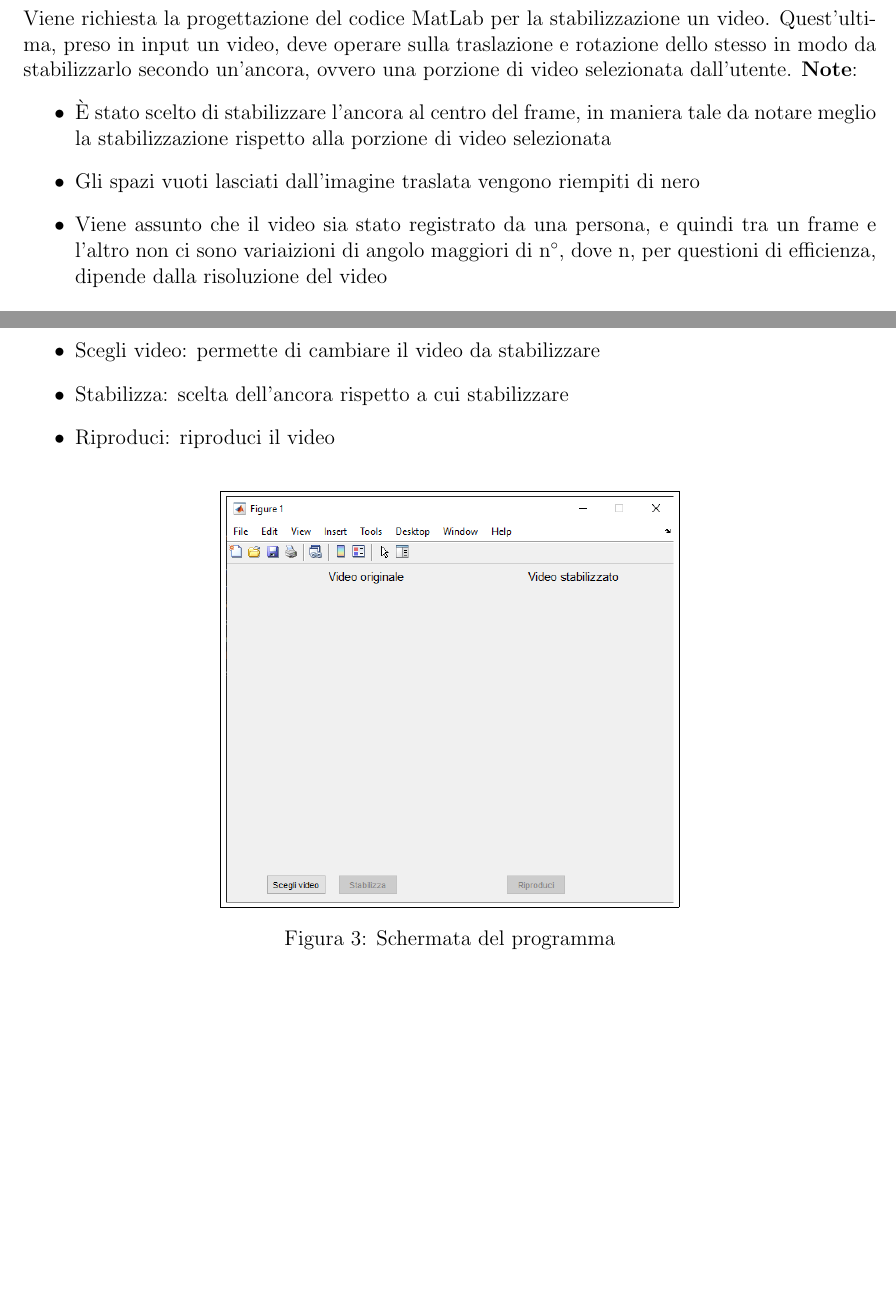
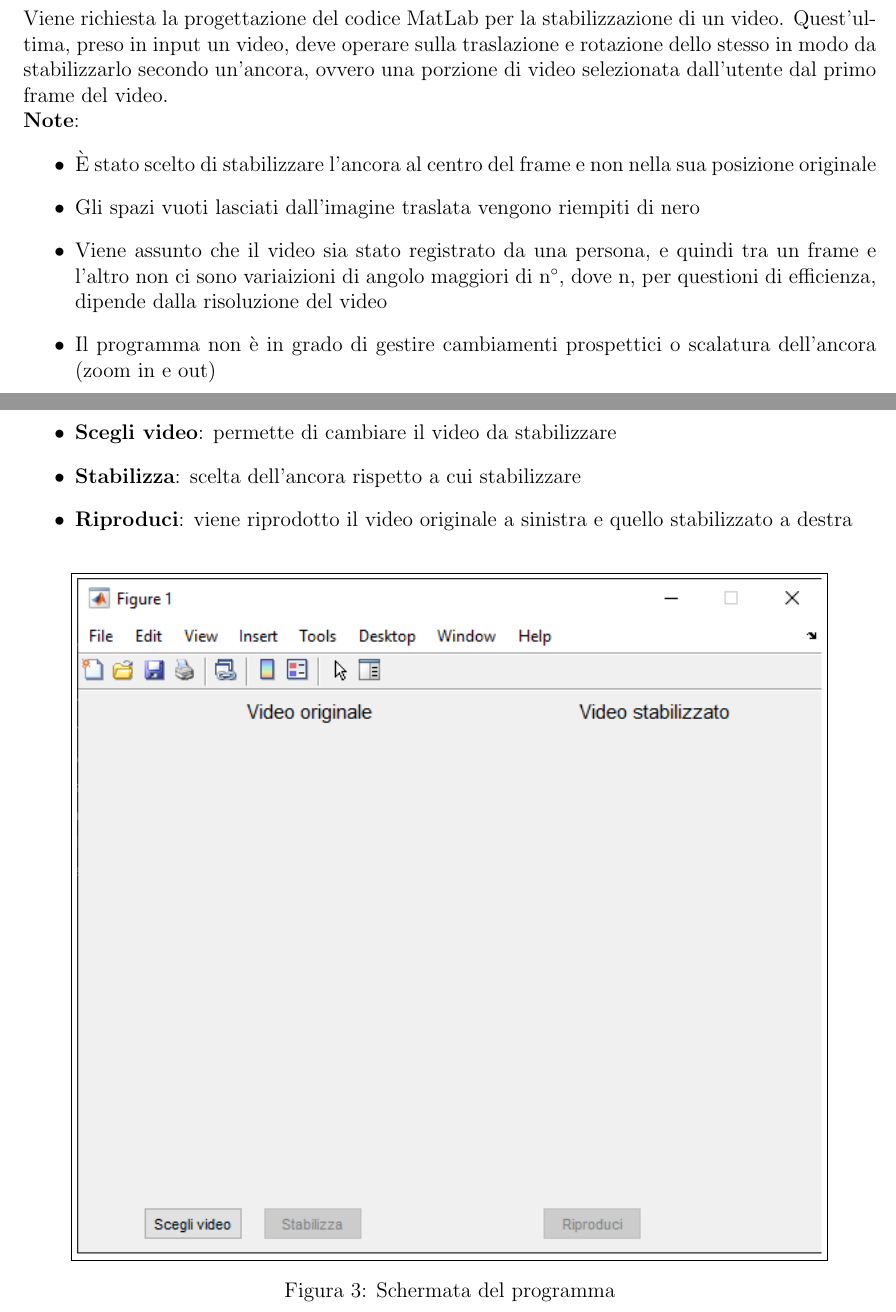
Before and after one commit to nicofretti/Stabilization, a LaTeX document (Relazione/Relazione.tex): two parts of pages 3 and 6 of 6, joined at a grey line, cut so that both start at the same text, the shorter picture padded with empty space. Compiled offline with pdfLaTeX.

Commit message:
Ritocchi relazione

```diff
--- a/Relazione/Relazione.tex
+++ b/Relazione/Relazione.tex
@@ -72,14 +72,15 @@
 \clearpage
 
 \section{Introduzione}
-Viene richiesta la progettazione del codice MatLab per la stabilizzazione un video. Quest'ulti-
-ma, preso in input un video, deve operare sulla traslazione e rotazione dello stesso in modo da
-stabilizzarlo secondo un'ancora, ovvero una porzione di video selezionata dall'utente.
+Viene richiesta la progettazione del codice MatLab per la stabilizzazione di un video. Quest'ultima, preso in input un video, deve operare sulla traslazione e rotazione dello stesso in modo da
+stabilizzarlo secondo un'ancora, ovvero una porzione di video selezionata dall'utente dal primo frame del video.
+\\
 \textbf{Note}:
 \begin{itemize}
-\item È stato scelto di stabilizzare l'ancora al centro del frame, in maniera tale da notare meglio la stabilizzazione rispetto alla porzione di video selezionata
+\item È stato scelto di stabilizzare l'ancora al centro del frame e non nella sua posizione originale
 \item Gli spazi vuoti lasciati dall'imagine traslata vengono riempiti di nero
 \item Viene assunto che il video sia stato registrato da una persona, e quindi tra un frame e l'altro non ci sono variaizioni di angolo maggiori di n$^{\circ}$, dove n, per questioni di efficienza, dipende dalla risoluzione del video
+\item Il programma non è in grado di gestire cambiamenti prospettici o scalatura dell'ancora (zoom in e out)
 \end{itemize}
 
 \clearpage
@@ -121,14 +125,14 @@ Il programma si presenta all'utente con una schermata molto semplice, composta d
 schermate inizialmente vuote, che mostrano il video originale e la versione stabilizzata.
 In basso alla finestra vi sono tre tasti:
 \begin{itemize}
-	\item Scegli video: permette di cambiare il video da stabilizzare
-	\item Stabilizza: scelta dell'ancora rispetto a cui stabilizzare
-	\item Riproduci: riproduci il video
+	\item \textbf{Scegli video}: permette di cambiare il video da stabilizzare
+	\item \textbf{Stabilizza}: scelta dell'ancora rispetto a cui stabilizzare
+	\item \textbf{Riproduci}: viene riprodotto il video originale a sinistra e quello stabilizzato a destra
 \end{itemize}
 
 \begin{figure}[h!]
 	\begin{center}
-	  \fbox{\includegraphics[scale=0.6]{media/UI}}
+	  \fbox{\includegraphics[]{media/UI}}
 	  \caption{Schermata del programma}
 	\end{center}
 \end{figure}
```
Also changed, not shown: Relazione/Relazione.pdf, Relazione/media/chart_1.png, Relazione/media/chart_2.png, Relazione/media/charts.png, Relazione/Relazione.tex (27 more changed lines).
